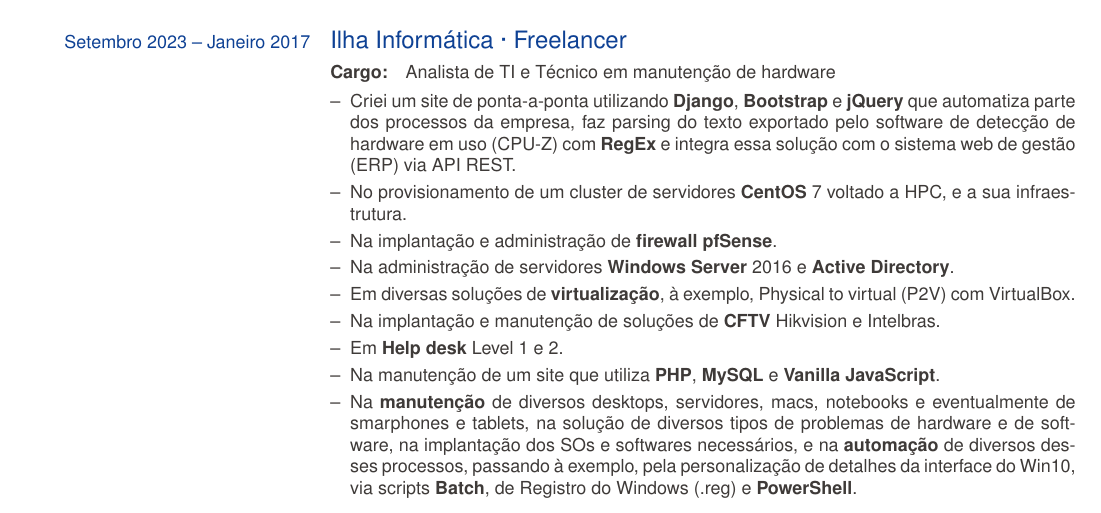
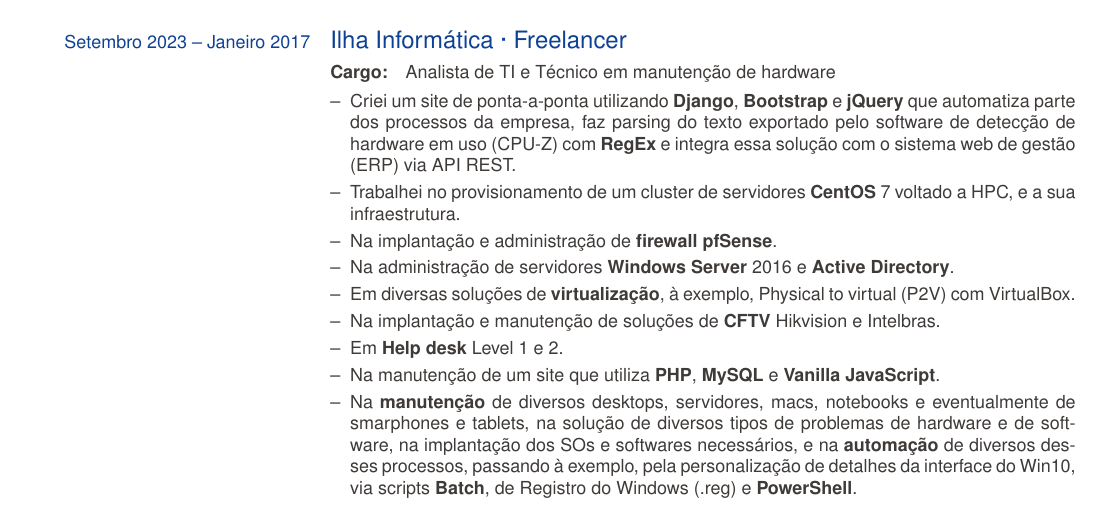
Before and after one commit to EDNS77/f7v4b6-public, a LaTeX CV (europasscv_pt.tex): part of page 2 of 3, cut so that both start at the same text. Compiled offline with pdfLaTeX.

Commit message:
fix: fix a detail

```diff
--- a/europasscv_pt.tex
+++ b/europasscv_pt.tex
@@ -155,7 +155,7 @@
         faz parsing do texto exportado pelo software de detecção de hardware em uso (CPU-Z) com \textbf{RegEx}
         e integra essa solução com o sistema web de gestão (ERP) via API REST.
 
-      \item No provisionamento de um cluster de servidores \textbf{CentOS} 7 voltado a HPC, e a sua infraestrutura.
+      \item Trabalhei no provisionamento de um cluster de servidores \textbf{CentOS} 7 voltado a HPC, e a sua infraestrutura.
 
       \item Na implantação e administração de \textbf{firewall} \textbf{pfSense}.
 
```
